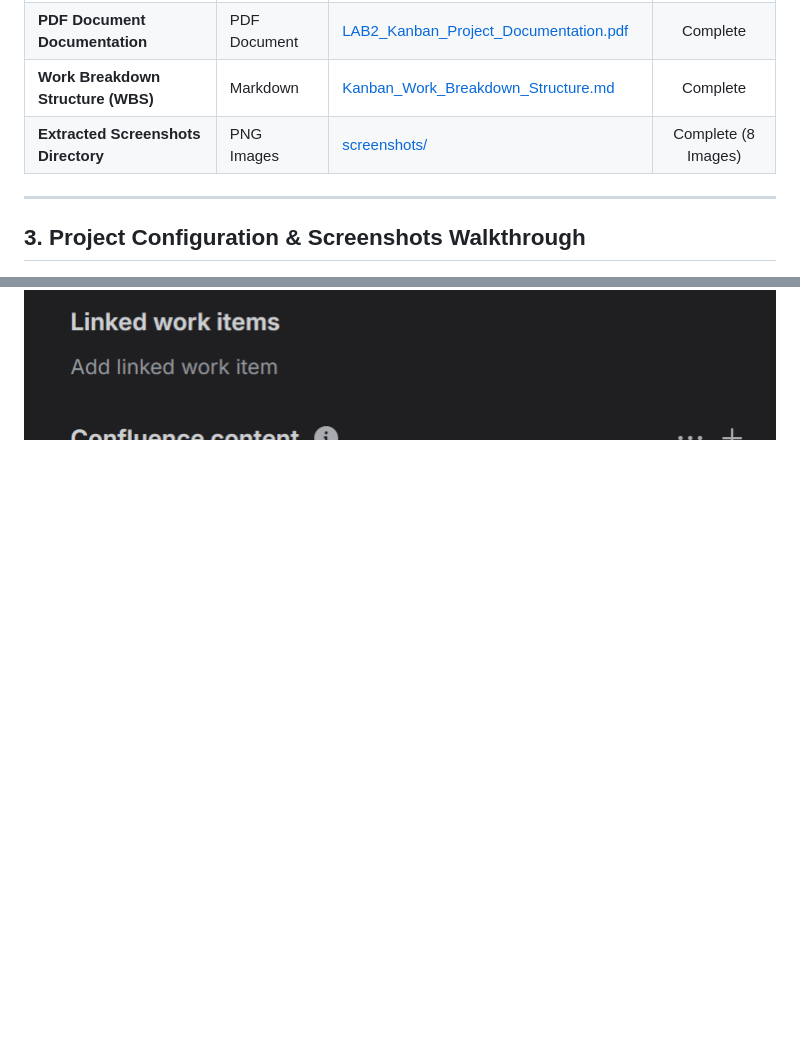
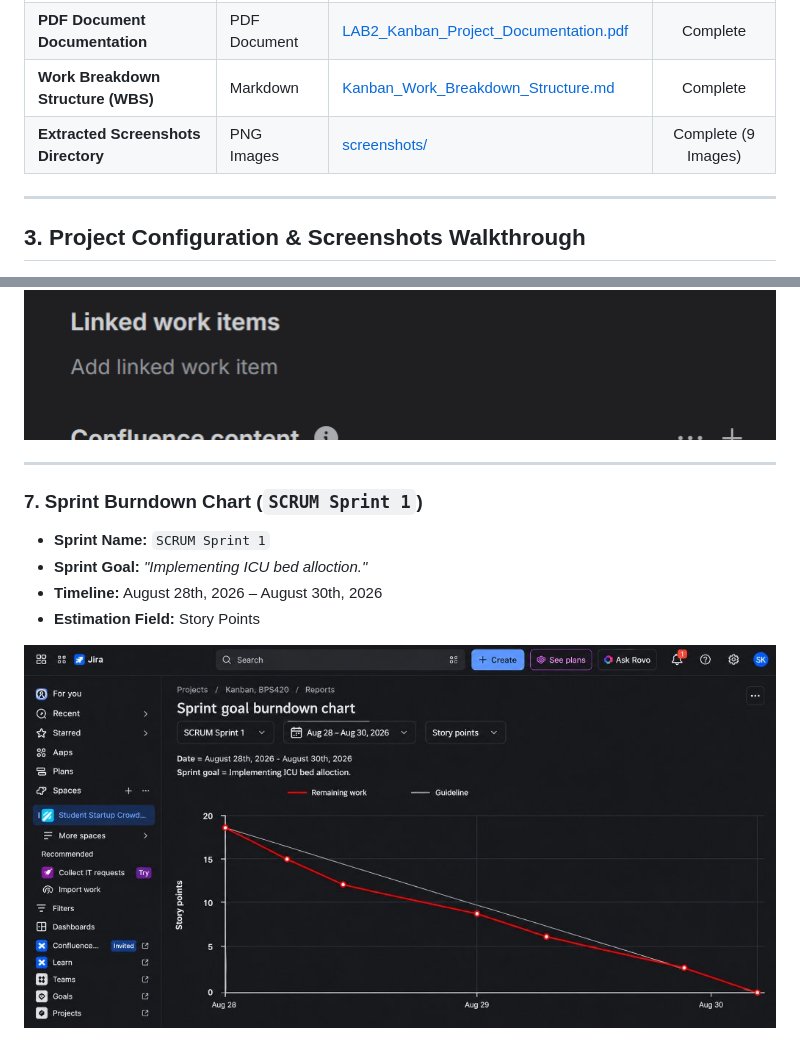
Before and after one commit to Shriya7K/SE_LAB1_ACTIVITY_SHRIYA_K_PES1UG24CS448, a Markdown page: lab2/README.md, 2 parts joined by grey strips. Rendered like a GitHub page; pictures changed too: lab2/screenshots/09_Burndown_Chart.png (added); blank space fills up the shorter version.

Commit message:
burndown attached

```diff
--- a/lab2/README.md
+++ b/lab2/README.md
@@ -29,7 +29,7 @@ Lab 2 focuses on applying agile project management principles using **Jira Softw
 | **Word Document Documentation** | Word Document | [LAB2_Kanban_Project_Documentation.docx](LAB2_Kanban_Project_Documentation.docx) | Complete |
 | **PDF Document Documentation** | PDF Document | [LAB2_Kanban_Project_Documentation.pdf](LAB2_Kanban_Project_Documentation.pdf) | Complete |
 | **Work Breakdown Structure (WBS)** | Markdown | [Kanban_Work_Breakdown_Structure.md](Kanban_Work_Breakdown_Structure.md) | Complete |
-| **Extracted Screenshots Directory** | PNG Images | [screenshots/](screenshots/) | Complete (8 Images) |
+| **Extracted Screenshots Directory** | PNG Images | [screenshots/](screenshots/) | Complete (9 Images) |
 
 ---
 
@@ -96,3 +96,13 @@ Lab 2 focuses on applying agile project management principles using **Jira Softw
 
 ![FR-003 Details](screenshots/07_FR_Details_and_Acceptance_Criteria.png)
 ![FR-003 Subtasks](screenshots/08_FR_Subtasks.png)
+
+---
+
+### 7. Sprint Burndown Chart (`SCRUM Sprint 1`)
+- **Sprint Name:** `SCRUM Sprint 1`
+- **Sprint Goal:** *"Implementing ICU bed alloction."*
+- **Timeline:** August 28th, 2026 – August 30th, 2026
+- **Estimation Field:** Story Points
+
+![Sprint Burndown Chart](screenshots/09_Burndown_Chart.png)
```
